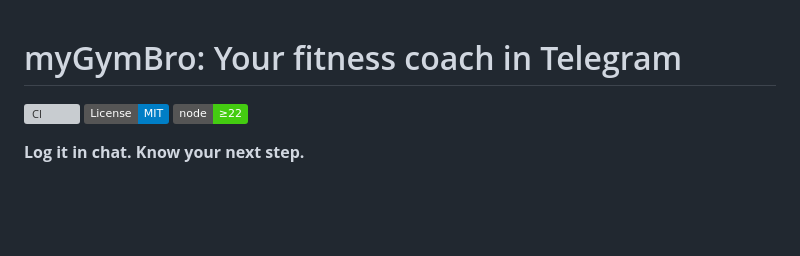
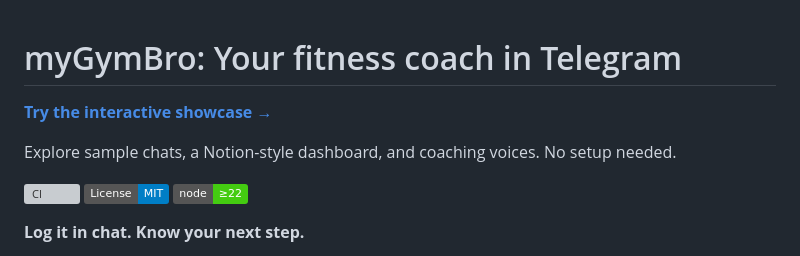
Before and after one commit to CalvinCheeCH/myGymBro, a Markdown page: README.md, the part around the change. GitHub-like rendering; badges without logos; blank space fills up the shorter version; grey boxes are pictures that could not be loaded.

Commit message:
docs: feature live showcase at top of README

```diff
--- a/README.md
+++ b/README.md
@@ -1,4 +1,8 @@
 # myGymBro: Your fitness coach in Telegram
+
+**[Try the interactive showcase →](https://calvincheech.github.io/myGymBro/)**
+
+Explore sample chats, a Notion-style dashboard, and coaching voices. No setup needed.
 
 [![CI](https://github.com/CalvinCheeCH/myGymBro/actions/workflows/ci.yml/badge.svg)](https://github.com/CalvinCheeCH/myGymBro/actions)
 [![License: MIT](https://img.shields.io/badge/License-MIT-blue.svg)](./LICENSE)
```
